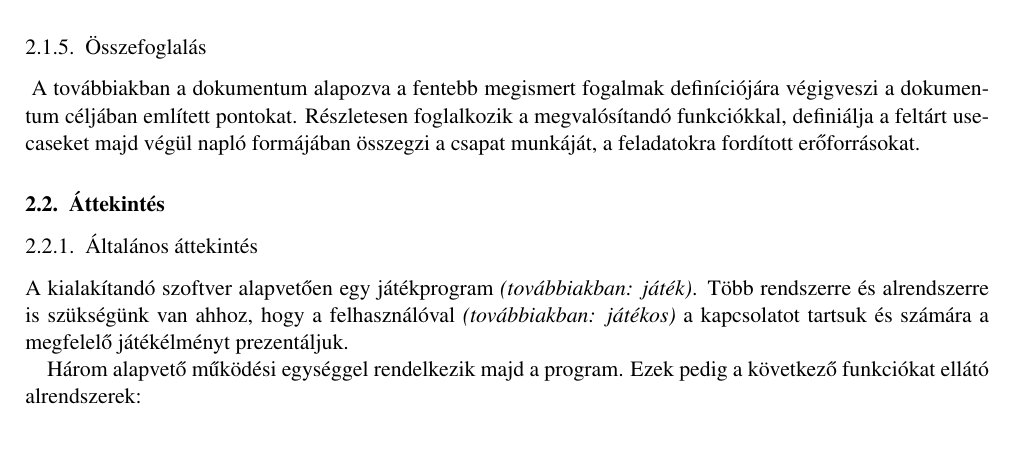
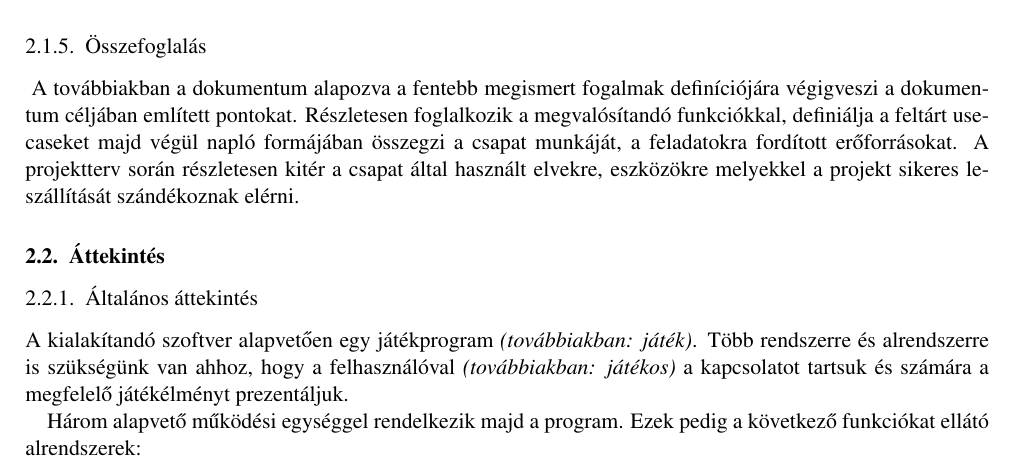
Before and after one commit to istvanszoke/softlab4, a LaTeX book (docs/szoftlab4.tex, which reads docs/chapters/chapter02/sablon02.tex): part of page 5 of 12, cut so that both start at the same text, the shorter picture padded with empty space. Compiled offline with pdfLaTeX; a LaTeX package or settings file that is missing is left out.

Commit message:
Projektterv megemlítve.

```diff
--- a/docs/chapters/chapter02/sablon02.tex
+++ b/docs/chapters/chapter02/sablon02.tex
@@ -76,7 +76,8 @@ Wikipedia & https://www.wikipedia.org \tabularnewline \hline
 \paragraph{
     A továbbiakban a dokumentum alapozva a fentebb megismert fogalmak definíciójára végigveszi a dokumentum céljában
     említett pontokat. Részletesen foglalkozik a megvalósítandó funkciókkal, definiálja a feltárt use-caseket majd végül
-    napló formájában összegzi a csapat munkáját, a feladatokra fordított erőforrásokat.
+    napló formájában összegzi a csapat munkáját, a feladatokra fordított erőforrásokat. A projektterv során részletesen kitér
+    a csapat által használt elvekre, eszközökre melyekkel a projekt sikeres leszállítását szándékoznak elérni.
 }
 
 \section{Áttekintés}
```
